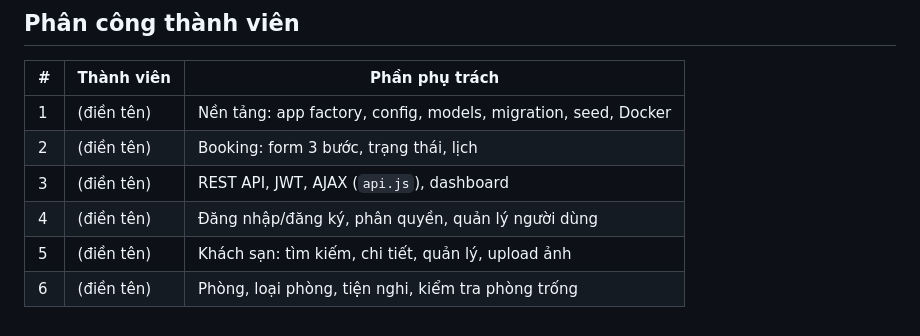
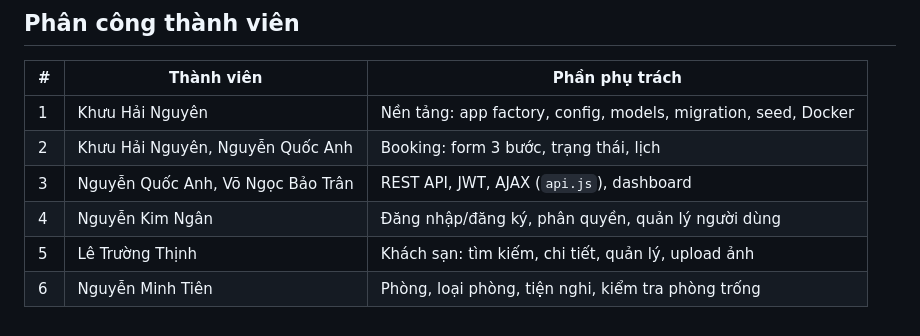
Before and after one commit to NomNom0406/mini-hotel-booking, a Markdown page: README.md, the part around the change. Rendered like a GitHub page.

Commit message:
docs: dien ten thanh vien trong bang phan cong README

```diff
--- a/README.md
+++ b/README.md
@@ -277,9 +277,9 @@ py -m pytest --cov=app
 
 | # | Thành viên | Phần phụ trách |
 |---|---|---|
-| 1 | (điền tên) | Nền tảng: app factory, config, models, migration, seed, Docker |
-| 2 | (điền tên) | Booking: form 3 bước, trạng thái, lịch |
-| 3 | (điền tên) | REST API, JWT, AJAX (`api.js`), dashboard |
-| 4 | (điền tên) | Đăng nhập/đăng ký, phân quyền, quản lý người dùng |
-| 5 | (điền tên) | Khách sạn: tìm kiếm, chi tiết, quản lý, upload ảnh |
-| 6 | (điền tên) | Phòng, loại phòng, tiện nghi, kiểm tra phòng trống |
+| 1 | Khưu Hải Nguyên | Nền tảng: app factory, config, models, migration, seed, Docker |
+| 2 | Khưu Hải Nguyên, Nguyễn Quốc Anh | Booking: form 3 bước, trạng thái, lịch |
+| 3 | Nguyễn Quốc Anh, Võ Ngọc Bảo Trân | REST API, JWT, AJAX (`api.js`), dashboard |
+| 4 | Nguyễn Kim Ngân | Đăng nhập/đăng ký, phân quyền, quản lý người dùng |
+| 5 | Lê Trường Thịnh | Khách sạn: tìm kiếm, chi tiết, quản lý, upload ảnh |
+| 6 | Nguyễn Minh Tiên | Phòng, loại phòng, tiện nghi, kiểm tra phòng trống |
```
